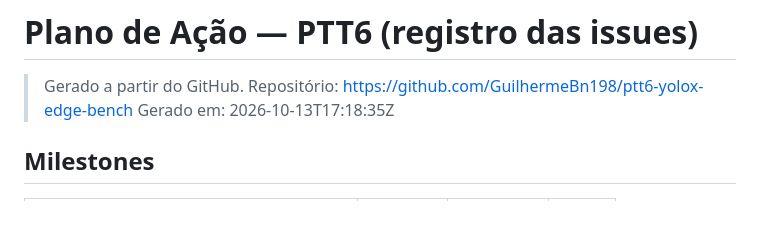
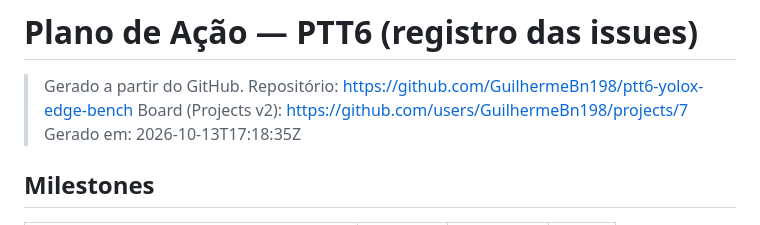
Before and after one commit to GuilhermeBn198/ptt6-yolox-edge-bench, a Markdown page: docs/plano-de-acao.md, the part around the change. Drawn GitHub-style.

Commit message:
docs: link do GitHub Project no registro do plano

```diff
--- a/docs/plano-de-acao.md
+++ b/docs/plano-de-acao.md
@@ -1,6 +1,7 @@
 # Plano de Ação — PTT6 (registro das issues)
 
 > Gerado a partir do GitHub. Repositório: https://github.com/GuilhermeBn198/ptt6-yolox-edge-bench
+> Board (Projects v2): https://github.com/users/GuilhermeBn198/projects/7
 > Gerado em: 2026-10-13T17:18:35Z
 
 ## Milestones
```
